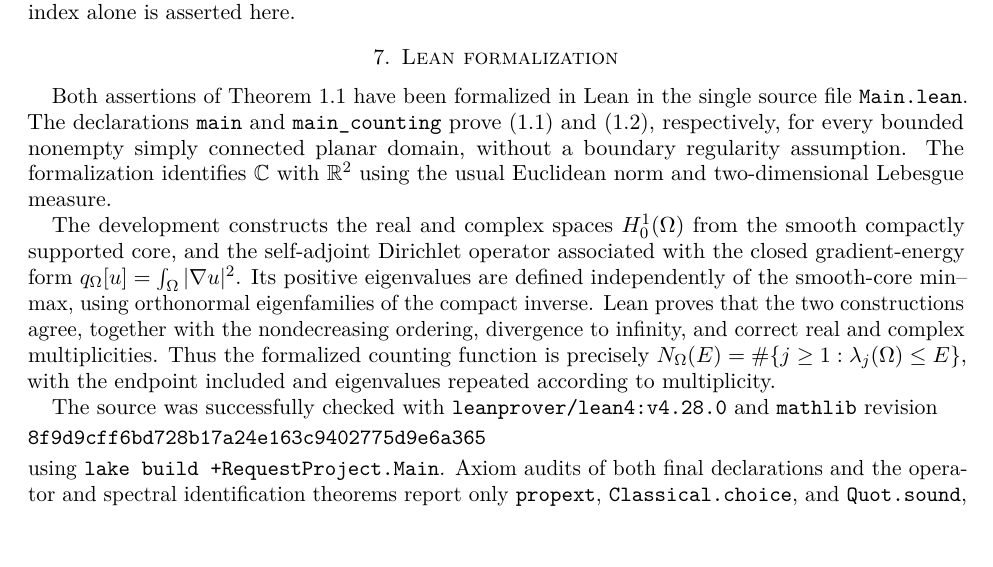
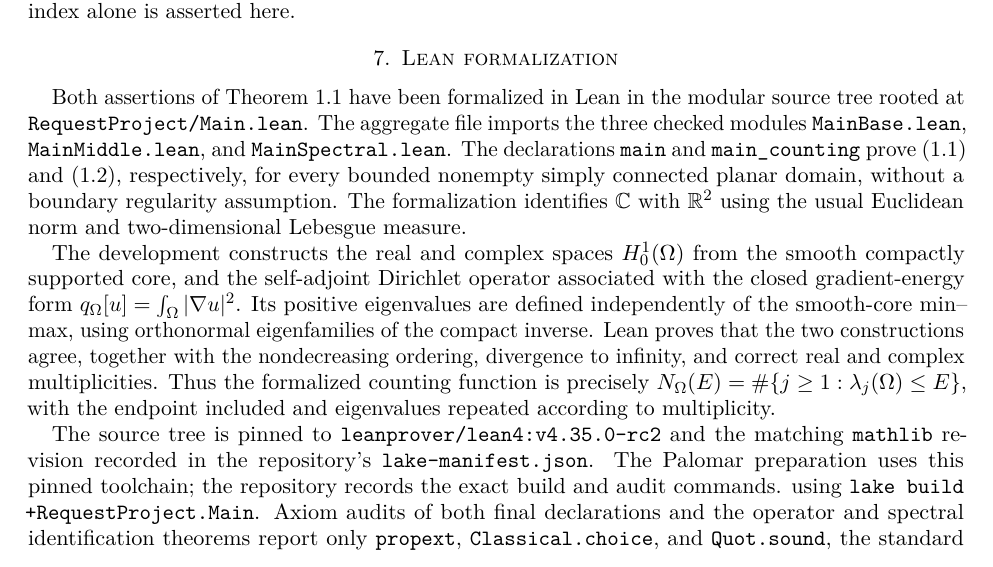
Before and after one commit to QuanyuTang/polya-dirichlet-simply-connected-formalization-Palomar-version, a LaTeX paper (paper/D_simply_connected_strict_v7.tex): part of page 12 of 13, cut so that both start at the same text, the shorter picture padded with empty space. Compiled offline with pdfLaTeX.

Commit message:
Update Palomar release documentation and paper

```diff
--- a/paper/D_simply_connected_strict_v7.tex
+++ b/paper/D_simply_connected_strict_v7.tex
@@ -1020,7 +1020,10 @@ in terms of the index alone is asserted here.
 \section{Lean formalization}\label{sec:lean-formalization}
 
 Both assertions of Theorem~\ref{thm:main} have been formalized in Lean
-in the single source file \texttt{Main.lean}. The declarations
+in the modular source tree rooted at \texttt{RequestProject/Main.lean}.
+The aggregate file imports the three checked modules
+\texttt{MainBase.lean}, \texttt{MainMiddle.lean}, and
+\texttt{MainSpectral.lean}. The declarations
 \texttt{main} and \texttt{main\_counting} prove
 \eqref{eq:strict-eigenvalues} and \eqref{eq:polya}, respectively, for
 every bounded nonempty simply connected planar domain, without a
@@ -1040,11 +1043,11 @@ Thus the formalized counting function is precisely
 $N_\Omega(E)=\#\{j\ge1:\lambda_j(\Omega)\le E\}$, with the endpoint
 included and eigenvalues repeated according to multiplicity.
 
-The source was successfully checked with
-\texttt{leanprover/lean4:v4.28.0} and \texttt{mathlib} revision
-\begin{verbatim}
-8f9d9cff6bd728b17a24e163c9402775d9e6a365
-\end{verbatim}
+The source tree is pinned to
+\texttt{leanprover/lean4:v4.35.0-rc2} and the matching \texttt{mathlib}
+revision recorded in the repository's \texttt{lake-manifest.json}.
+The Palomar preparation uses this pinned toolchain; the repository records
+the exact build and audit commands.
 using \texttt{lake build +RequestProject.Main}. Axiom audits of both
 final declarations and the operator and spectral identification
 theorems report only \texttt{propext}, \texttt{Classical.choice}, and
```
Also changed, not shown: verification/local-build.txt (+4 -0 lines), README.md, paper/D_simply_connected_strict_v7.pdf, paper/D_simply_connected_strict_v7.tex (2 more changed lines).
